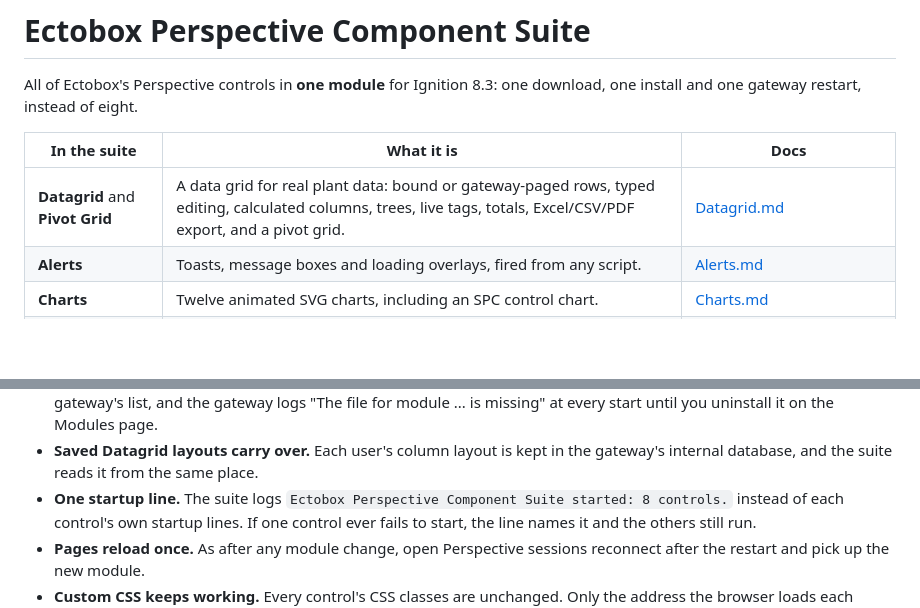
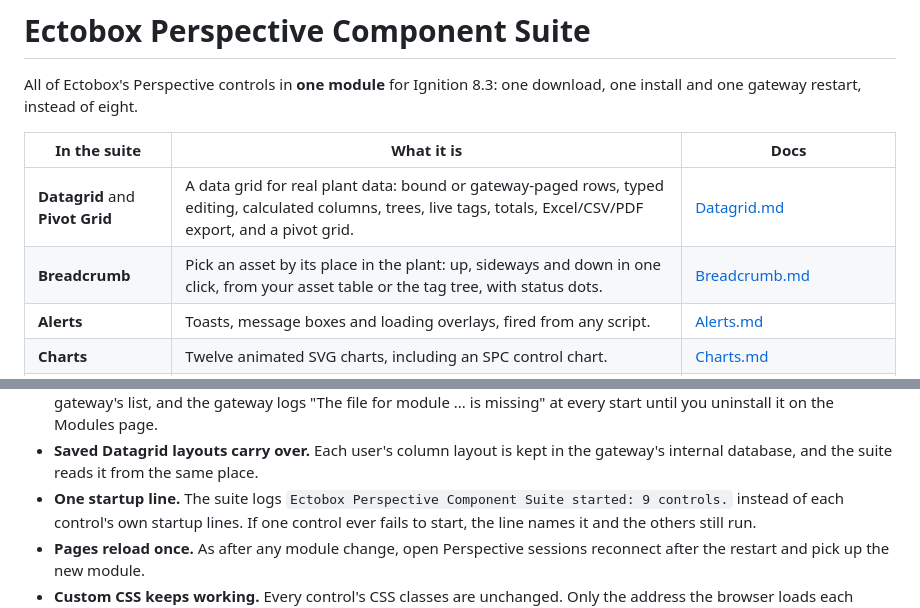
Before and after one commit to Ectobox/EctoboxIgnitionModules, a Markdown page: PerspectiveComponentSuite.md, 2 parts joined by grey strips. Rendered like a GitHub page; blank space fills up the shorter version.

```diff
--- a/PerspectiveComponentSuite.md
+++ b/PerspectiveComponentSuite.md
@@ -6,6 +6,7 @@ restart, instead of eight.
 | In the suite | What it is | Docs |
 |---|---|---|
 | **Datagrid** and **Pivot Grid** | A data grid for real plant data: bound or gateway-paged rows, typed editing, calculated columns, trees, live tags, totals, Excel/CSV/PDF export, and a pivot grid. | [Datagrid.md](Datagrid.md) |
+| **Breadcrumb** | Pick an asset by its place in the plant: up, sideways and down in one click, from your asset table or the tag tree, with status dots. | [Breadcrumb.md](Breadcrumb.md) |
 | **Alerts** | Toasts, message boxes and loading overlays, fired from any script. | [Alerts.md](Alerts.md) |
 | **Charts** | Twelve animated SVG charts, including an SPC control chart. | [Charts.md](Charts.md) |
 | **Diagrams** | Flowcharts, state, sequence and Gantt diagrams written as text, live from tags. | [Diagrams.md](Diagrams.md) |
@@ -57,7 +58,7 @@ need no changes.
   the Modules page.
 - **Saved Datagrid layouts carry over.** Each user's column layout is kept in the gateway's internal database, and the
   suite reads it from the same place.
-- **One startup line.** The suite logs `Ectobox Perspective Component Suite started: 8 controls.` instead of each
+- **One startup line.** The suite logs `Ectobox Perspective Component Suite started: 9 controls.` instead of each
   control's own startup lines. If one control ever fails to start, the line names it and the others still run.
 - **Pages reload once.** As after any module change, open Perspective sessions reconnect after the restart and pick up
   the new module.
```
Also changed, not shown: Breadcrumb.md (added, +193 -0 lines), README.md (+1 -0 lines), assets/Breadcrumb-1.png (added), assets/Breadcrumb-2.png (added), assets/Breadcrumb-3.png (added), assets/Breadcrumb-4.png (added), assets/Breadcrumb-5.png (added), 1 other file.
